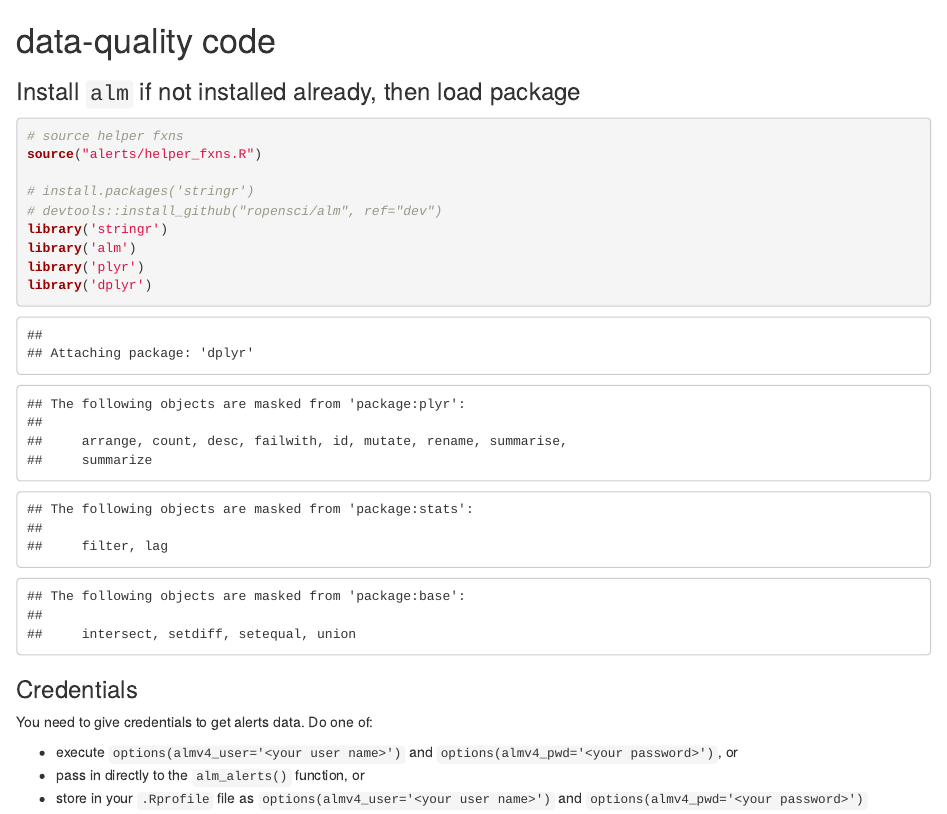
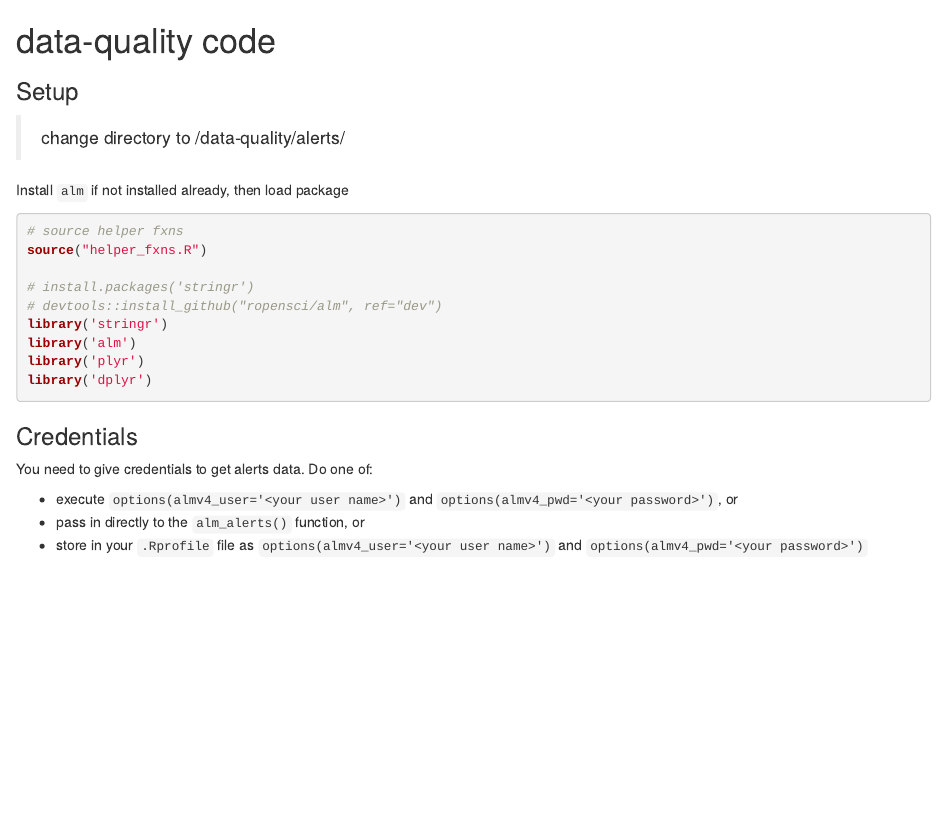
Before and after one commit to articlemetrics/data-quality, an R Markdown document (alerts/alertsdata.Rmd): the page in a window 1100 px wide, from its top. Rendered offline with R 4.5, knitr and Pandoc, with nearby package versions; some code elsewhere in the file could not run offline.

Commit message:
moved helper fxns to new file, and started new file for setup the setup file to be included via child process in knitr to reduce redundancy

````diff
--- a/alerts/alertsdata.Rmd
+++ b/alerts/alertsdata.Rmd
@@ -1,18 +1,11 @@
 data-quality code
 ========================================================
 
-### Install `alm` if not installed already, then load package
+### Setup
 
-```{r}
-# source helper fxns
-source("alerts/helper_fxns.R")
+> change directory to /data-quality/alerts/
 
-# install.packages('stringr')
-# devtools::install_github("ropensci/alm", ref="dev")
-library('stringr')
-library('alm')
-library('plyr')
-library('dplyr')
+```{r child='alertssetup.Rmd'}
 ```
 
 ### Credentials
--- /dev/null
+++ b/alerts/alertssetup.Rmd
@@ -0,0 +1,8 @@
+Install `alm` if not installed already, then load package
+
+```{r message=FALSE}
+# source helper fxns
+source("helper_fxns.R")
+
+# install.packages('stringr')
+# devtools::install_github("ropensci/alm", ref="dev")
````
Also changed, not shown: alerts/helper_fxns.R (+0 -17 lines), alerts/alertssetup.Rmd (5 more changed lines).
